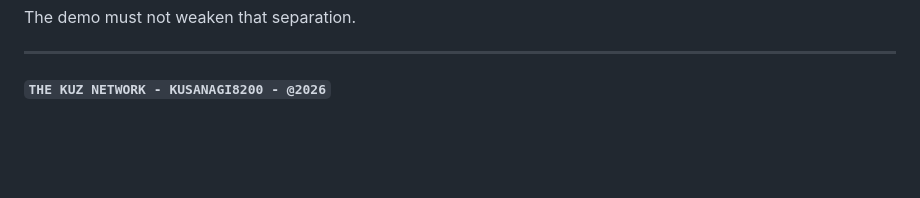
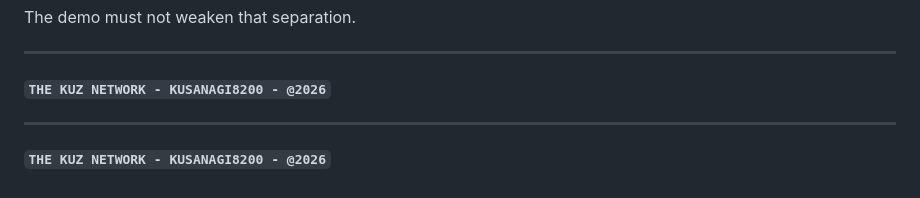
Before and after one commit to Kusanagi8200/KUZAI.ORG-VS2, a Markdown page: DEMO.md, the part around the change. Drawn GitHub-style; blank space fills up the shorter version.

Commit message:
docs: normalize punctuation and add standard footer

```diff
--- a/DEMO.md
+++ b/DEMO.md
@@ -198,3 +198,7 @@ The demo must not weaken that separation.
 ---
 
 #### **`THE KUZ NETWORK - KUSANAGI8200 - @2026`**
+
+---
+
+##### **`THE KUZ NETWORK - KUSANAGI8200 - @2026`**
```
